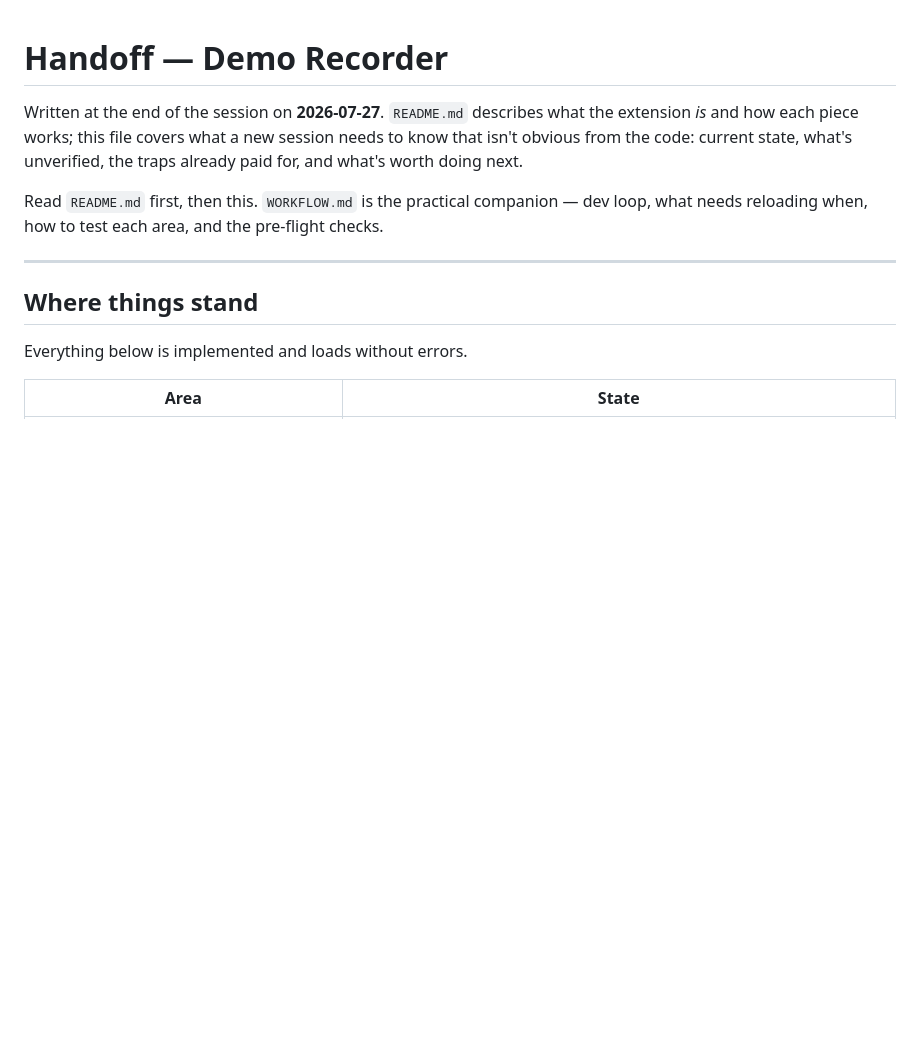
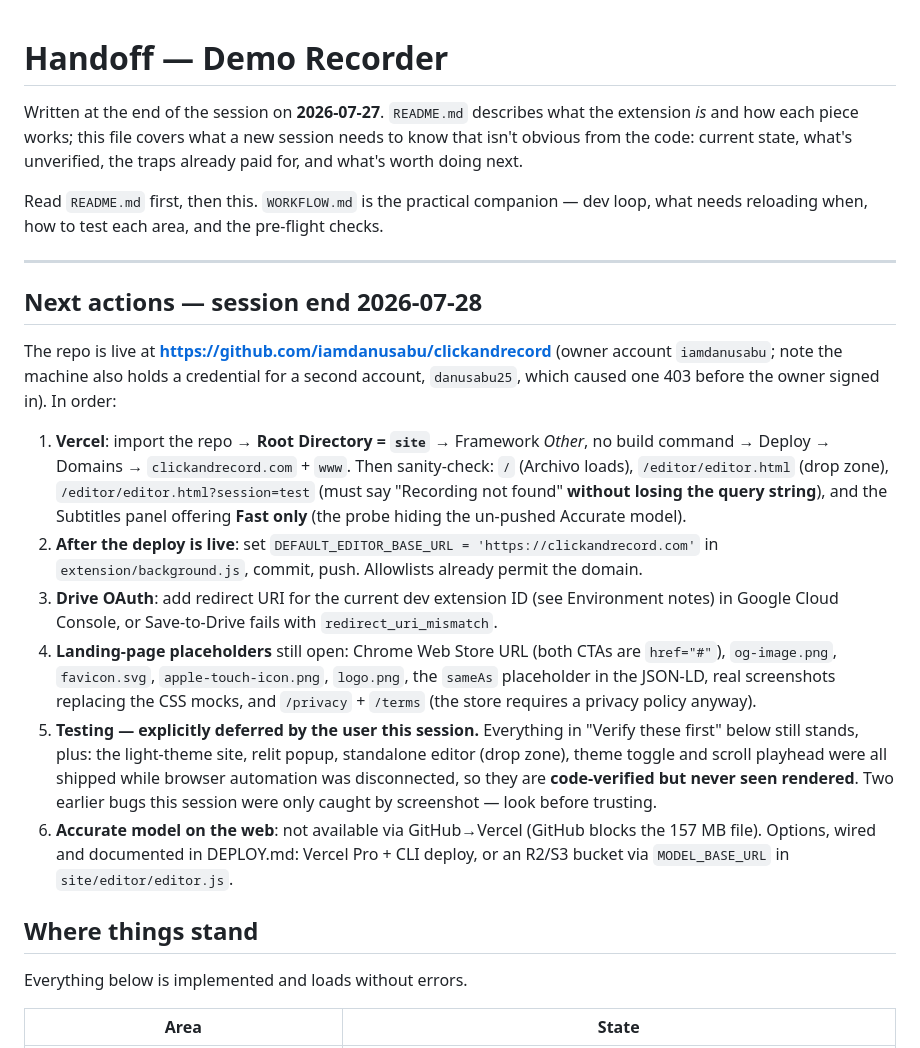
Before and after one commit to iamdanusabu/clickandrecord, a Markdown page: HANDOFF.md, the part around the change. Drawn GitHub-style; blank space fills up the shorter version.

Commit message:
HANDOFF: next actions as of 2026-07-28 session end
Vercel import steps, post-deploy base-URL change, Drive OAuth redirect,
open landing-page placeholders, and the deferred-testing backlog.

Co-Authored-By: Claude Fable 5 <noreply@anthropic.com>

```diff
--- a/HANDOFF.md
+++ b/HANDOFF.md
@@ -9,6 +9,34 @@ Read `README.md` first, then this. `WORKFLOW.md` is the practical companion —
 what needs reloading when, how to test each area, and the pre-flight checks.
 
 ---
+
+## Next actions — session end 2026-07-28
+
+The repo is live at **https://github.com/iamdanusabu/clickandrecord** (owner account
+`iamdanusabu`; note the machine also holds a credential for a second account,
+`danusabu25`, which caused one 403 before the owner signed in). In order:
+
+1. **Vercel**: import the repo → **Root Directory = `site`** → Framework *Other*, no
+   build command → Deploy → Domains → `clickandrecord.com` + `www`. Then sanity-check:
+   `/` (Archivo loads), `/editor/editor.html` (drop zone), `/editor/editor.html?session=test`
+   (must say "Recording not found" **without losing the query string**), and the
+   Subtitles panel offering **Fast only** (the probe hiding the un-pushed Accurate model).
+2. **After the deploy is live**: set `DEFAULT_EDITOR_BASE_URL = 'https://clickandrecord.com'`
+   in `extension/background.js`, commit, push. Allowlists already permit the domain.
+3. **Drive OAuth**: add redirect URI for the current dev extension ID (see Environment
+   notes) in Google Cloud Console, or Save-to-Drive fails with `redirect_uri_mismatch`.
+4. **Landing-page placeholders** still open: Chrome Web Store URL (both CTAs are
+   `href="#"`), `og-image.png`, `favicon.svg`, `apple-touch-icon.png`, `logo.png`, the
+   `sameAs` placeholder in the JSON-LD, real screenshots replacing the CSS mocks, and
+   `/privacy` + `/terms` (the store requires a privacy policy anyway).
+5. **Testing — explicitly deferred by the user this session.** Everything in "Verify
+   these first" below still stands, plus: the light-theme site, relit popup, standalone
+   editor (drop zone), theme toggle and scroll playhead were all shipped while browser
+   automation was disconnected, so they are **code-verified but never seen rendered**.
+   Two earlier bugs this session were only caught by screenshot — look before trusting.
+6. **Accurate model on the web**: not available via GitHub→Vercel (GitHub blocks the
+   157 MB file). Options, wired and documented in DEPLOY.md: Vercel Pro + CLI deploy,
+   or an R2/S3 bucket via `MODEL_BASE_URL` in `site/editor/editor.js`.
 
 ## Where things stand
 
```
